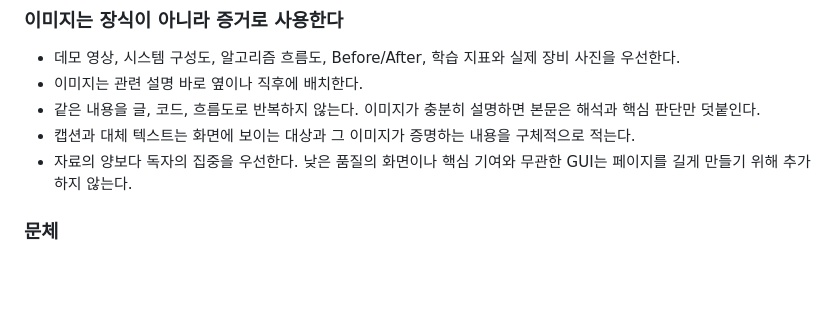
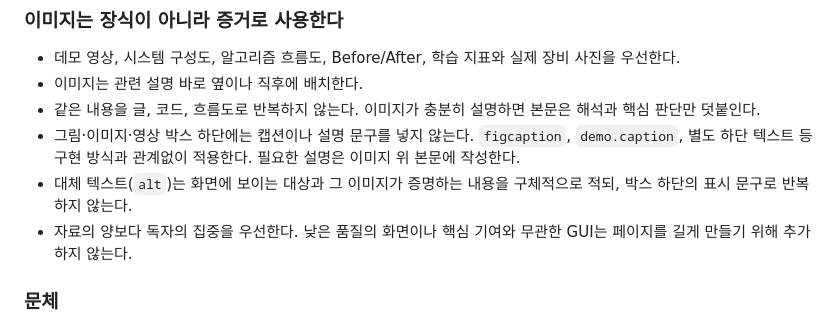
Before and after one commit to jongbob1918/jongbob1918.github.io, a Markdown page: AGENTS.md, the part around the change. Rendered like a GitHub page; blank space fills up the shorter version.

Commit message:
Disallow captions beneath project media boxes

```diff
--- a/AGENTS.md
+++ b/AGENTS.md
@@ -61,7 +61,8 @@
 - 데모 영상, 시스템 구성도, 알고리즘 흐름도, Before/After, 학습 지표와 실제 장비 사진을 우선한다.
 - 이미지는 관련 설명 바로 옆이나 직후에 배치한다.
 - 같은 내용을 글, 코드, 흐름도로 반복하지 않는다. 이미지가 충분히 설명하면 본문은 해석과 핵심 판단만 덧붙인다.
-- 캡션과 대체 텍스트는 화면에 보이는 대상과 그 이미지가 증명하는 내용을 구체적으로 적는다.
+- 그림·이미지·영상 박스 하단에는 캡션이나 설명 문구를 넣지 않는다. `figcaption`, `demo.caption`, 별도 하단 텍스트 등 구현 방식과 관계없이 적용한다. 필요한 설명은 이미지 위 본문에 작성한다.
+- 대체 텍스트(`alt`)는 화면에 보이는 대상과 그 이미지가 증명하는 내용을 구체적으로 적되, 박스 하단의 표시 문구로 반복하지 않는다.
 - 자료의 양보다 독자의 집중을 우선한다. 낮은 품질의 화면이나 핵심 기여와 무관한 GUI는 페이지를 길게 만들기 위해 추가하지 않는다.
 
 ### 문체
```
